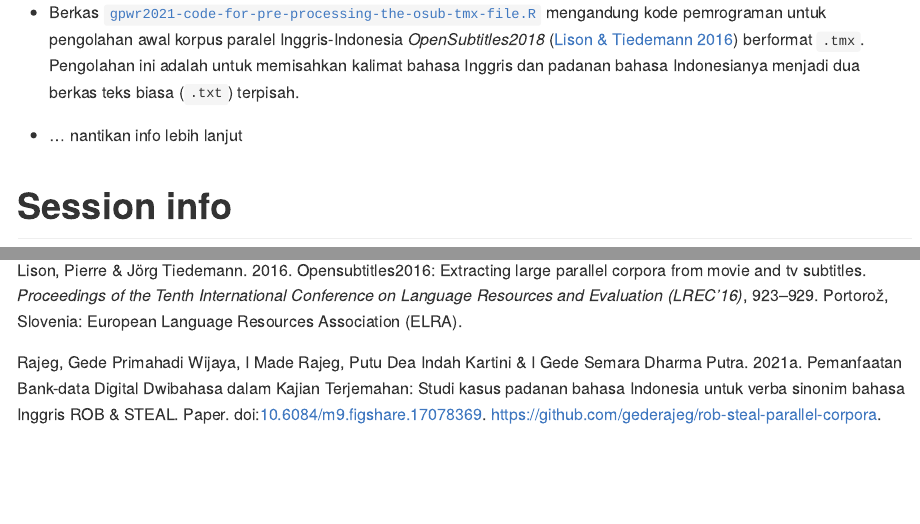
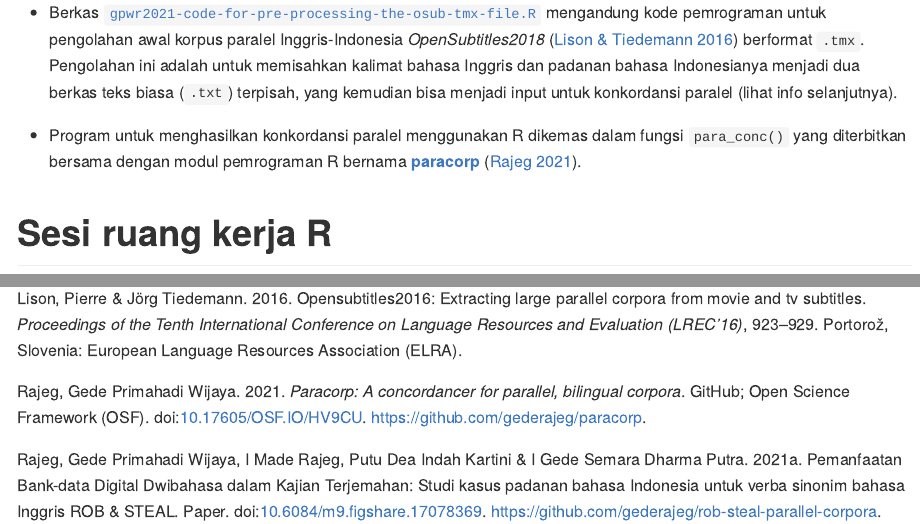
Before and after one commit to gederajeg/rob-steal-parallel-corpora, an R Markdown document (README.Rmd): the page in a window 1100 px wide, from 920 px down, and a second part further down, joined at a grey line. The pictures show the output file README.md that the author committed with the source, drawn offline in the style of GitHub; badge pictures from the web are left out.

Commit message:
Add info on paracorp R package for parallel concordancer.

````diff
--- a/README.Rmd
+++ b/README.Rmd
@@ -30,11 +30,11 @@ Jika berkas-berkas dalam repositori ini [@rajeg_material_2021] digunakan untuk t
 
 - Direktori [SENASTEK](https://github.com/gederajeg/rob-steal-parallel-corpora/tree/main/SENASTEK) berisi berkas pendukung untuk makalah yang disajikan pada [*Seminar Nasional Sains, Teknologi dan Humaniora*](https://senastek.unud.ac.id) 2021 (SENASTEK 2021). Berkas-berkas tersebut berupa data mentah, [kode pemrograman R](https://github.com/gederajeg/rob-steal-parallel-corpora/blob/main/SENASTEK/SENASTEK-code.R) untuk analisis kuantitatif dan visualisasi, [salindia/slides](https://doi.org/10.6084/m9.figshare.17078369) dan [abstrak](https://github.com/gederajeg/rob-steal-parallel-corpora/blob/main/SENASTEK/SENASTEK-abstrak.pdf) presentasi [@rajeg_pemanfaatan_2021], dan dua grafik statistik yang digunakan dalam presentasi.
 
-- Berkas [`gpwr2021-code-for-pre-processing-the-osub-tmx-file.R`](https://github.com/gederajeg/rob-steal-parallel-corpora/blob/main/gpwr2021-code-for-pre-processing-the-osub-tmx-file.R) mengandung kode pemrograman untuk pengolahan awal korpus paralel Inggris-Indonesia *OpenSubtitles2018* [@lison_opensubtitles2016_2016] berformat `.tmx`. Pengolahan ini adalah untuk memisahkan kalimat bahasa Inggris dan padanan bahasa Indonesianya menjadi dua berkas teks biasa (`.txt`) terpisah.
+- Berkas [`gpwr2021-code-for-pre-processing-the-osub-tmx-file.R`](https://github.com/gederajeg/rob-steal-parallel-corpora/blob/main/gpwr2021-code-for-pre-processing-the-osub-tmx-file.R) mengandung kode pemrograman untuk pengolahan awal korpus paralel Inggris-Indonesia *OpenSubtitles2018* [@lison_opensubtitles2016_2016] berformat `.tmx`. Pengolahan ini adalah untuk memisahkan kalimat bahasa Inggris dan padanan bahasa Indonesianya menjadi dua berkas teks biasa (`.txt`) terpisah, yang kemudian bisa menjadi input untuk konkordansi paralel (lihat info selanjutnya).
 
-- ... nantikan info lebih lanjut
+- Program untuk menghasilkan konkordansi paralel menggunakan R dikemas dalam fungsi `para_conc()` yang diterbitkan bersama dengan modul pemrograman R bernama [**paracorp**](https://gederajeg.github.io/paracorp/) [@rajeg_paracorp_2021].
 
-# Session info
+# Sesi ruang kerja R
 
 ```{r sessinfo}
 devtools::session_info()
--- a/references.bib
+++ b/references.bib
@@ -115,3 +115,13 @@
 	year = {2021},
 	doi = {10.6084/m9.figshare.17078369},
 }
+
+@Manual{rajeg_paracorp_2021,
+    title = {paracorp: A concordancer for parallel, bilingual corpora},
+    author = {Gede Primahadi Wijaya Rajeg},
+    year = {2021},
+    doi = {10.17605/OSF.IO/HV9CU},
+    publisher = {GitHub and Open Science Framework (OSF)},
+    url = {https://github.com/gederajeg/paracorp},
+    note = {R package version 0.0.1},
+  }
````
Also changed, not shown: README.md, 1 other file.
